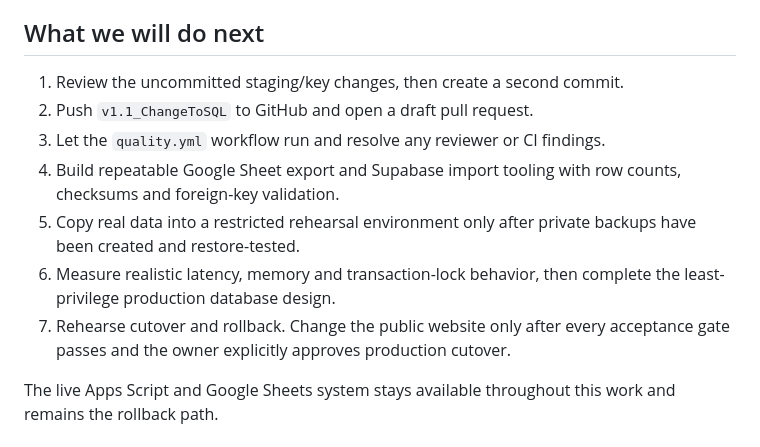
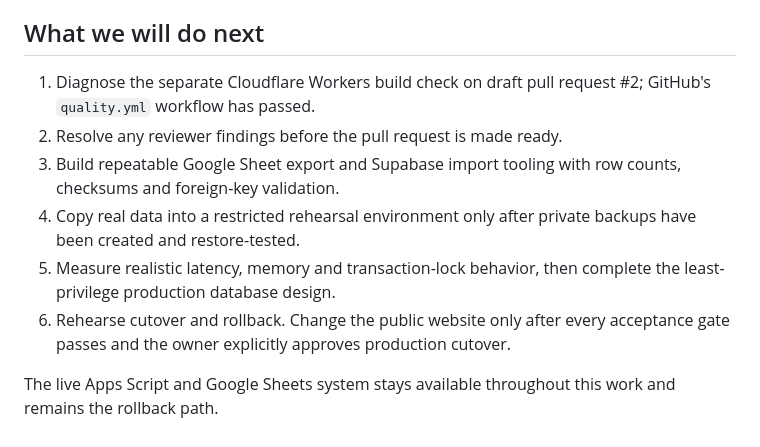
Before and after one commit to markburrell978/SportsDayManager, a Markdown page: docs/STAGING_REPORT.md, the part around the change. Drawn GitHub-style.

```diff
--- a/docs/STAGING_REPORT.md
+++ b/docs/STAGING_REPORT.md
@@ -183,16 +183,16 @@ was created in Supabase. The launcher must remain running. The ignored
 
 ## What we will do next
 
-1. Review the uncommitted staging/key changes, then create a second commit.
-2. Push `v1.1_ChangeToSQL` to GitHub and open a draft pull request.
-3. Let the `quality.yml` workflow run and resolve any reviewer or CI findings.
-4. Build repeatable Google Sheet export and Supabase import tooling with row
+1. Diagnose the separate Cloudflare Workers build check on draft pull request
+   #2; GitHub's `quality.yml` workflow has passed.
+2. Resolve any reviewer findings before the pull request is made ready.
+3. Build repeatable Google Sheet export and Supabase import tooling with row
    counts, checksums and foreign-key validation.
-5. Copy real data into a restricted rehearsal environment only after private
+4. Copy real data into a restricted rehearsal environment only after private
    backups have been created and restore-tested.
-6. Measure realistic latency, memory and transaction-lock behavior, then
+5. Measure realistic latency, memory and transaction-lock behavior, then
    complete the least-privilege production database design.
-7. Rehearse cutover and rollback. Change the public website only after every
+6. Rehearse cutover and rollback. Change the public website only after every
    acceptance gate passes and the owner explicitly approves production
    cutover.
 
```
Also changed, not shown: AI_CONTEXT.md (+11 -12 lines), docs/TODO.md (+5 -4 lines).
